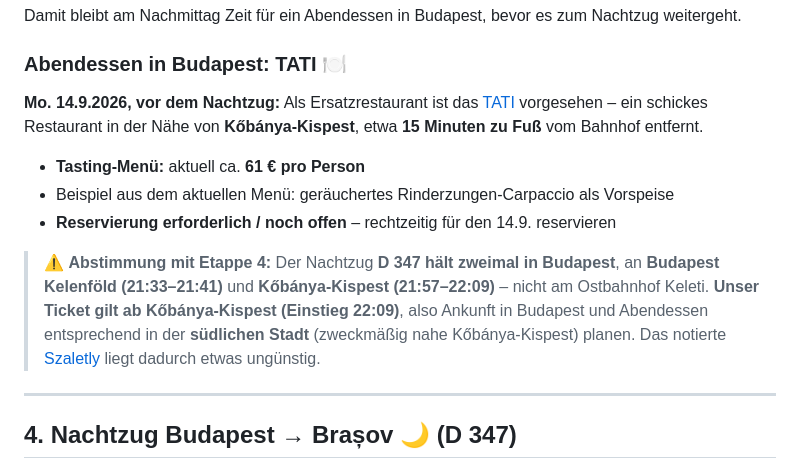
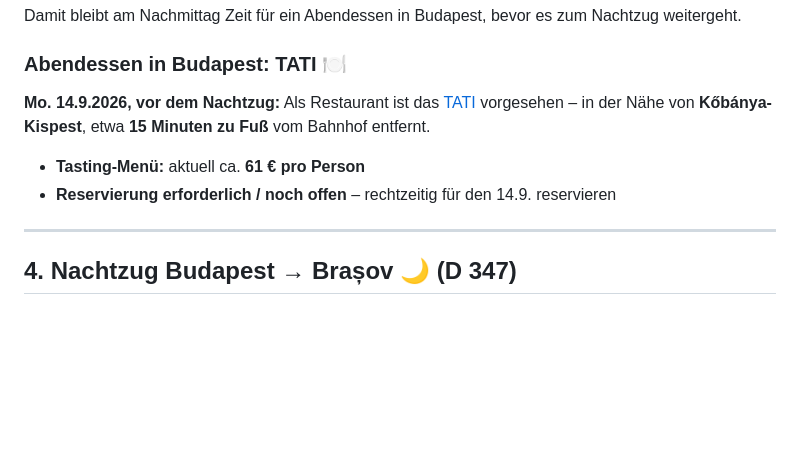
Before and after one commit to s-fuerst/ai-stuff, a Markdown page: rumänien/Reiseplan.md, the part around the change. Rendered like a GitHub page; blank space fills up the shorter version.

Commit message:
improved budapest hinfahrt text

```diff
--- a/rumänien/Reiseplan.md
+++ b/rumänien/Reiseplan.md
@@ -83,13 +83,10 @@ Damit bleibt am Nachmittag Zeit für ein Abendessen in Budapest, bevor es zum Na
 
 ### Abendessen in Budapest: TATI 🍽️
 
-**Mo. 14.9.2026, vor dem Nachtzug:** Als Ersatzrestaurant ist das [TATI](https://tatibudapest.com/) vorgesehen – ein schickes Restaurant in der Nähe von **Kőbánya-Kispest**, etwa **15 Minuten zu Fuß** vom Bahnhof entfernt.
+**Mo. 14.9.2026, vor dem Nachtzug:** Als Restaurant ist das [TATI](https://tatibudapest.com/) vorgesehen – in der Nähe von **Kőbánya-Kispest**, etwa **15 Minuten zu Fuß** vom Bahnhof entfernt.
 
 - **Tasting-Menü:** aktuell ca. **61 € pro Person**
-- Beispiel aus dem aktuellen Menü: geräuchertes Rinderzungen-Carpaccio als Vorspeise
 - **Reservierung erforderlich / noch offen** – rechtzeitig für den 14.9. reservieren
-
-> ⚠️ **Abstimmung mit Etappe 4:** Der Nachtzug **D 347 hält zweimal in Budapest**, an **Budapest Kelenföld (21:33–21:41)** und **Kőbánya-Kispest (21:57–22:09)** – nicht am Ostbahnhof Keleti. **Unser Ticket gilt ab Kőbánya-Kispest (Einstieg 22:09)**, also Ankunft in Budapest und Abendessen entsprechend in der **südlichen Stadt** (zweckmäßig nahe Kőbánya-Kispest) planen. Das notierte [Szaletly](https://guide.michelin.com/de/de/central-hungary/budapest/restaurant/szaletly) liegt dadurch etwas ungünstig.
 
 ---
 
```
